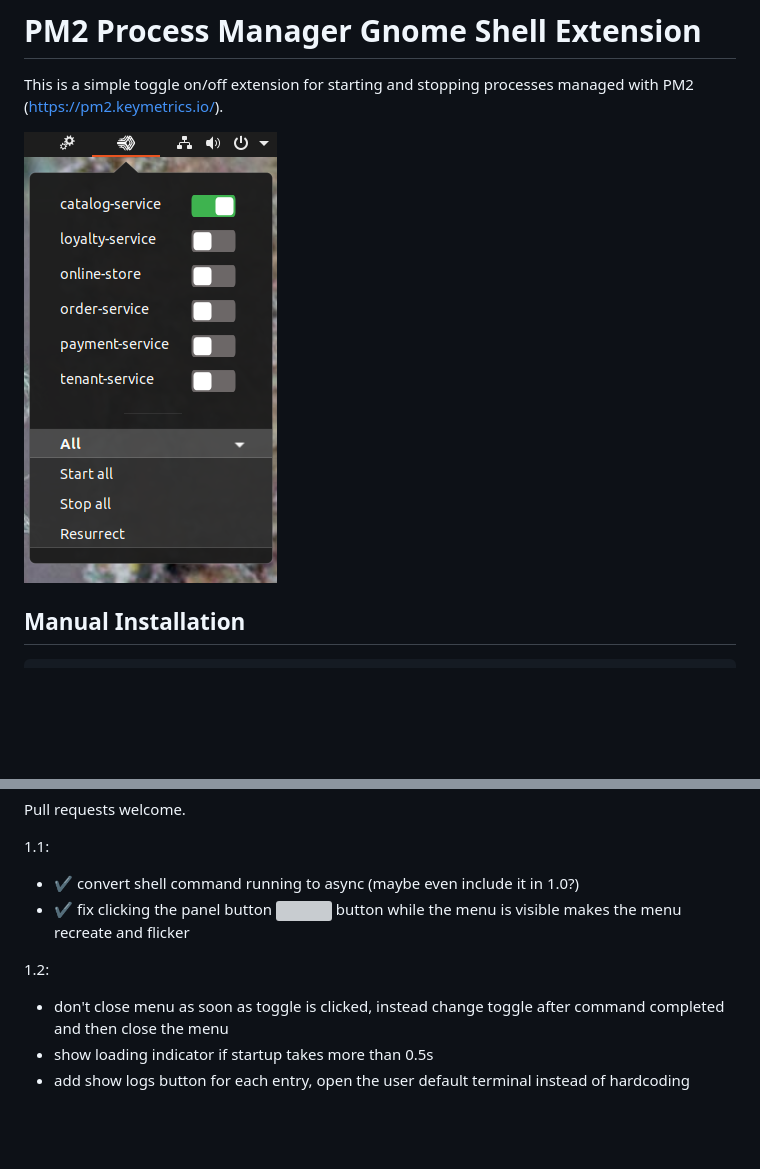
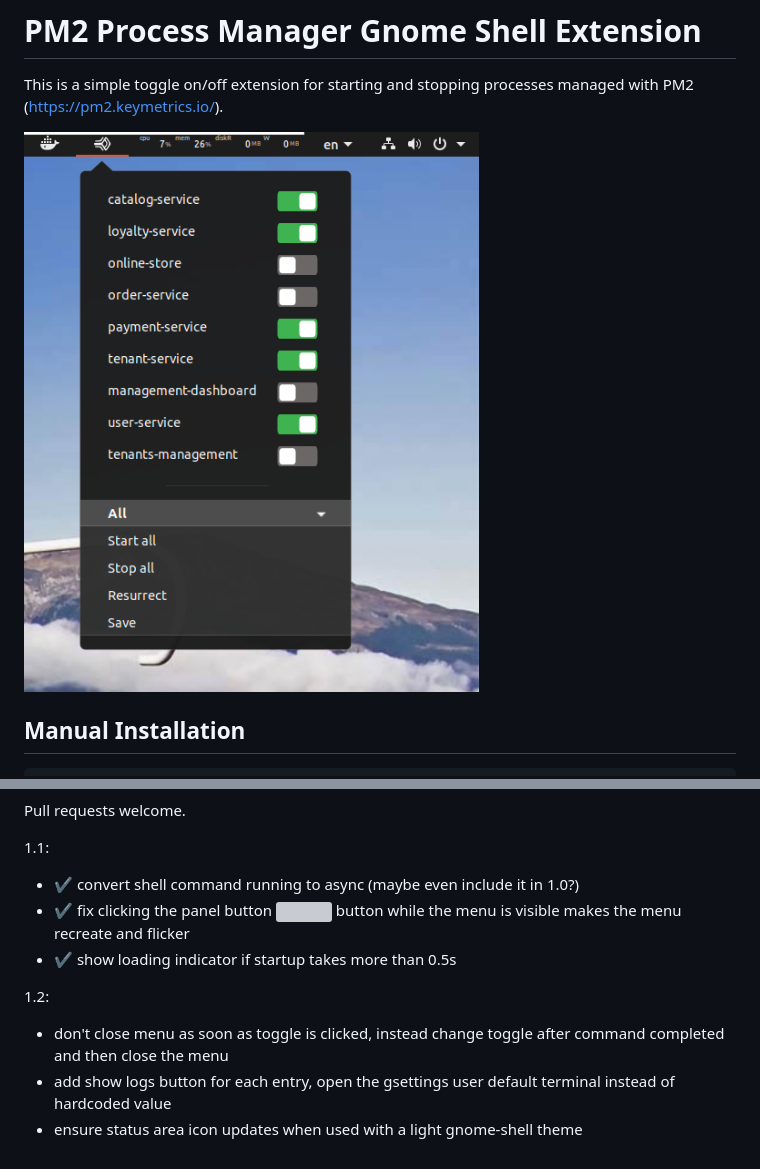
Before and after one commit to alexculea/gnome-shell-extension-pm2-js, a Markdown page: README.md, 2 parts joined by grey strips. Drawn GitHub-style; pictures changed too: screenshot.png; blank space fills up the shorter version; grey boxes are pictures that could not be loaded.

Commit message:
Update screenshot, changelog and readme

```diff
--- a/README.md
+++ b/README.md
@@ -31,8 +31,9 @@ Pull requests welcome.
 1.1:
  - ✔ convert shell command running to async (maybe even include it in 1.0?)
  - ✔ fix clicking the panel button <img src="assets/pm2-logo-dark.svg"> button while the menu is visible makes the menu recreate and flicker
+ - ✔ show loading indicator if startup takes more than 0.5s
 
 1.2:
  - don't close menu as soon as toggle is clicked, instead change toggle after command completed and then close the menu
- - show loading indicator if startup takes more than 0.5s
- - add show logs button for each entry, open the user default terminal instead of hardcoding
+ - add show logs button for each entry, open the gsettings user default terminal instead of hardcoded value
+ - ensure status area icon updates when used with a light gnome-shell theme
```
Also changed, not shown: 1 other file.
